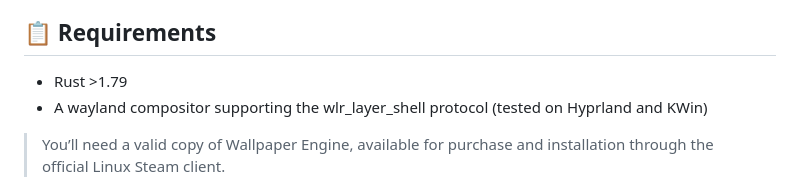
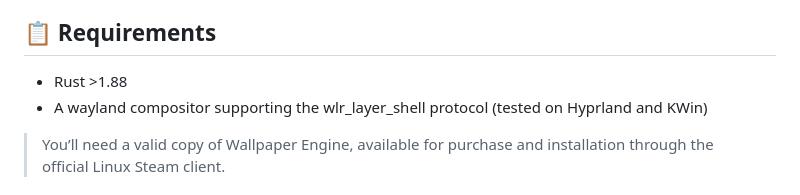
Before and after one commit to FlashOnFire/waypaper-engine, a Markdown page: README.md, the part around the change. Rendered like a GitHub page.

Commit message:
docs: update minimal rust version in the readme

```diff
--- a/README.md
+++ b/README.md
@@ -58,7 +58,7 @@ If you're trying it out, please consider it a **preview** and not a fully functi
 
 ## 📋 Requirements
 
-- Rust >1.79
+- Rust >1.88
 - A wayland compositor supporting the wlr_layer_shell protocol (tested on Hyprland and KWin)
 
 
```
